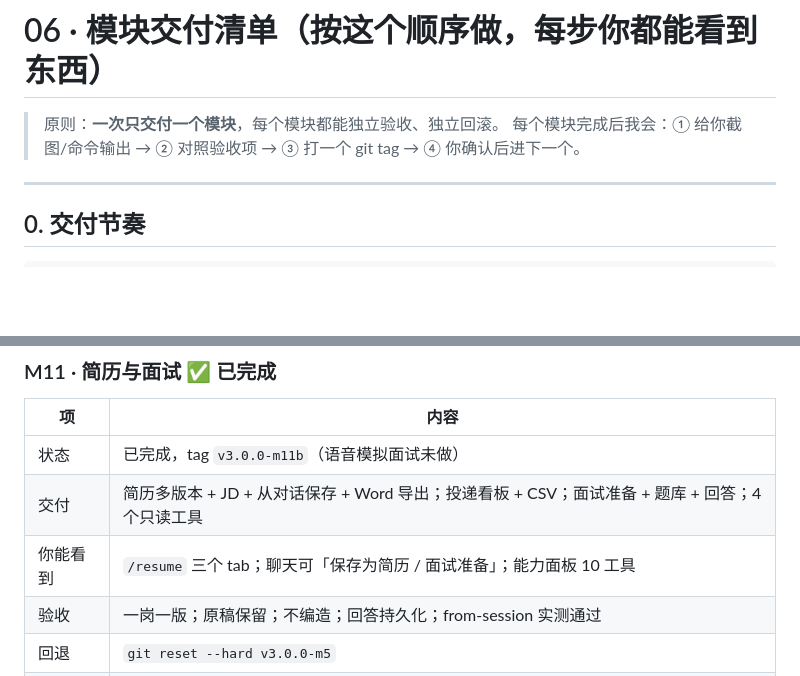
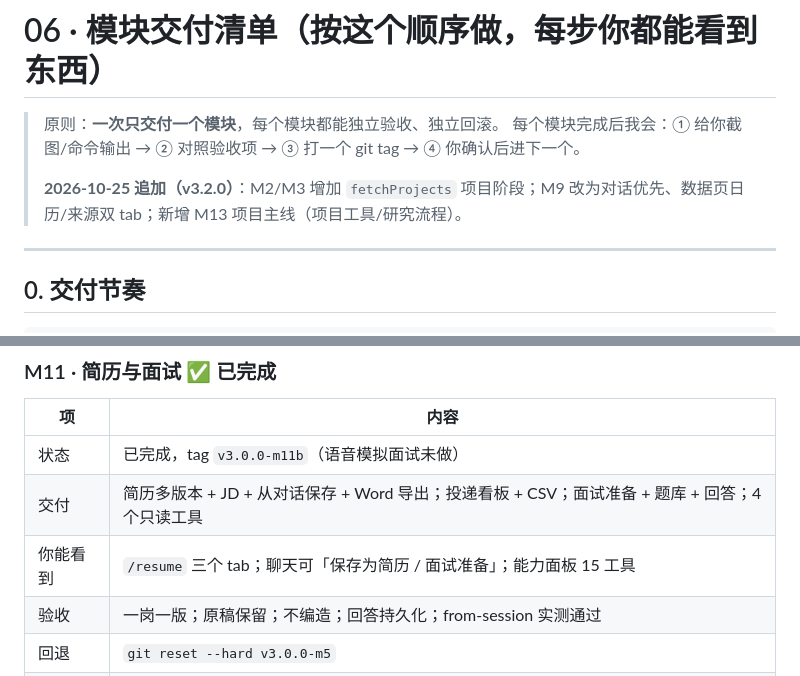
Before and after one commit to Lumichelka/career-agent, a Markdown page: docs/plan/06-模块交付清单.md, 2 parts joined by grey strips. Rendered like a GitHub page; blank space fills up the shorter version.

Commit message:
docs: sync 06/19/20 for v3.2 project-first

```diff
--- a/docs/plan/06-模块交付清单.md
+++ b/docs/plan/06-模块交付清单.md
@@ -2,6 +2,8 @@
 
 > 原则：**一次只交付一个模块**，每个模块都能独立验收、独立回滚。
 > 每个模块完成后我会：① 给你截图/命令输出 → ② 对照验收项 → ③ 打一个 git tag → ④ 你确认后进下一个。
+>
+> **2026-10-25 追加（v3.2.0）**：M2/M3 增加 `fetchProjects` 项目阶段；M9 改为对话优先、数据页日历/来源双 tab；新增 M13 项目主线（项目工具/研究流程）。
 
 ---
 
@@ -134,7 +136,7 @@ M0 整理 → M1 数据 → M6 工具/能力面板 → M8 记忆 → M7 技能
 | --- | --- |
 | 状态 | 已完成，tag `v3.0.0-m11b`（语音模拟面试未做） |
 | 交付 | 简历多版本 + JD + 从对话保存 + Word 导出；投递看板 + CSV；面试准备 + 题库 + 回答；4 个只读工具 |
-| 你能看到 | `/resume` 三个 tab；聊天可「保存为简历 / 面试准备」；能力面板 10 工具 |
+| 你能看到 | `/resume` 三个 tab；聊天可「保存为简历 / 面试准备」；能力面板 15 工具 |
 | 验收 | 一岗一版；原稿保留；不编造；回答持久化；from-session 实测通过 |
 | 回退 | `git reset --hard v3.0.0-m5` |
 | 用时 | 约 2.5 小时 |
```
Also changed, not shown: docs/plan/19-平台与公众号.md (+1 -0 lines), docs/plan/20-日历与招聘项目.md (+1 -1 lines).
